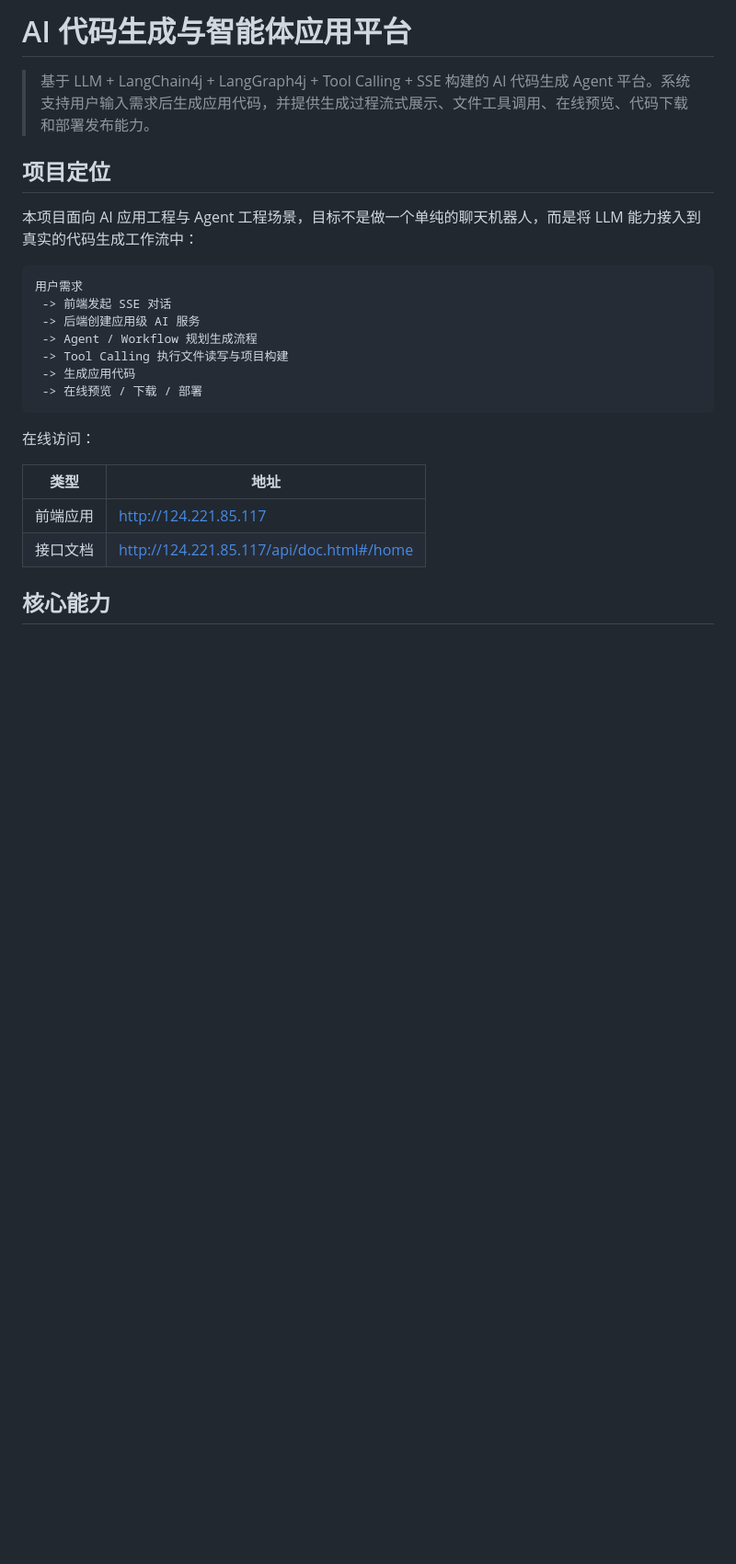
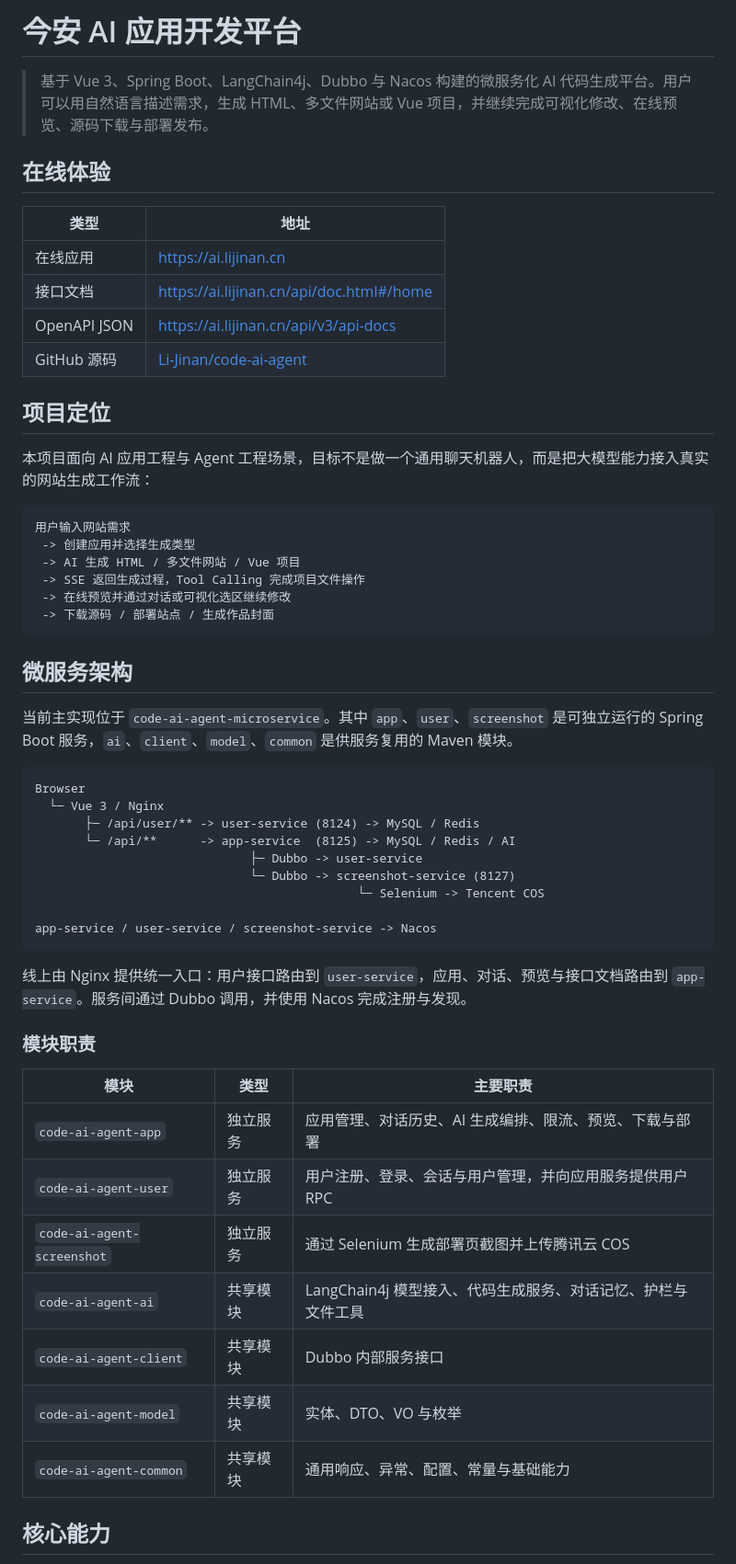
Before and after one commit to Li-Jinan/code-ai-agent, a Markdown page: README.md, the part around one of its changes. Shown at 92% size. GitHub-like rendering; blank space fills up the shorter version.

Commit message:
docs: document microservice architecture

````diff
--- a/README.md
+++ b/README.md
@@ -1,27 +1,58 @@
-# AI 代码生成与智能体应用平台
+# 今安 AI 应用开发平台
 
-> 基于 LLM + LangChain4j + LangGraph4j + Tool Calling + SSE 构建的 AI 代码生成 Agent 平台。系统支持用户输入需求后生成应用代码，并提供生成过程流式展示、文件工具调用、在线预览、代码下载和部署发布能力。
+> 基于 Vue 3、Spring Boot、LangChain4j、Dubbo 与 Nacos 构建的微服务化 AI 代码生成平台。用户可以用自然语言描述需求，生成 HTML、多文件网站或 Vue 项目，并继续完成可视化修改、在线预览、源码下载与部署发布。
+
+## 在线体验
+
+| 类型 | 地址 |
+| --- | --- |
+| 在线应用 | [https://ai.lijinan.cn](https://ai.lijinan.cn) |
+| 接口文档 | [https://ai.lijinan.cn/api/doc.html#/home](https://ai.lijinan.cn/api/doc.html#/home) |
+| OpenAPI JSON | [https://ai.lijinan.cn/api/v3/api-docs](https://ai.lijinan.cn/api/v3/api-docs) |
+| GitHub 源码 | [Li-Jinan/code-ai-agent](https://github.com/Li-Jinan/code-ai-agent) |
 
 ## 项目定位
 
-本项目面向 AI 应用工程与 Agent 工程场景，目标不是做一个单纯的聊天机器人，而是将 LLM 能力接入到真实的代码生成工作流中：
+本项目面向 AI 应用工程与 Agent 工程场景，目标不是做一个通用聊天机器人，而是把大模型能力接入真实的网站生成工作流：
 
 ```text
-用户需求
- -> 前端发起 SSE 对话
- -> 后端创建应用级 AI 服务
- -> Agent / Workflow 规划生成流程
- -> Tool Calling 执行文件读写与项目构建
- -> 生成应用代码
- -> 在线预览 / 下载 / 部署
+用户输入网站需求
+ -> 创建应用并选择生成类型
+ -> AI 生成 HTML / 多文件网站 / Vue 项目
+ -> SSE 返回生成过程，Tool Calling 完成项目文件操作
+ -> 在线预览并通过对话或可视化选区继续修改
+ -> 下载源码 / 部署站点 / 生成作品封面
 ```
 
-在线访问：
+## 微服务架构
 
-| 类型 | 地址 |
-| --- | --- |
-| 前端应用 | [http://124.221.85.117](http://124.221.85.117) |
-| 接口文档 | [http://124.221.85.117/api/doc.html#/home](http://124.221.85.117/api/doc.html#/home) |
+当前主实现位于 `code-ai-agent-microservice`。其中 `app`、`user`、`screenshot` 是可独立运行的 Spring Boot 服务，`ai`、`client`、`model`、`common` 是供服务复用的 Maven 模块。
+
+```text
+Browser
+  └─ Vue 3 / Nginx
+       ├─ /api/user/** -> user-service (8124) -> MySQL / Redis
+       └─ /api/**      -> app-service  (8125) -> MySQL / Redis / AI
+                              ├─ Dubbo -> user-service
+                              └─ Dubbo -> screenshot-service (8127)
+                                             └─ Selenium -> Tencent COS
+
+app-service / user-service / screenshot-service -> Nacos
+```
+
+线上由 Nginx 提供统一入口：用户接口路由到 `user-service`，应用、对话、预览与接口文档路由到 `app-service`。服务间通过 Dubbo 调用，并使用 Nacos 完成注册与发现。
+
+### 模块职责
+
+| 模块 | 类型 | 主要职责 |
+| --- | --- | --- |
+| `code-ai-agent-app` | 独立服务 | 应用管理、对话历史、AI 生成编排、限流、预览、下载与部署 |
+| `code-ai-agent-user` | 独立服务 | 用户注册、登录、会话与用户管理，并向应用服务提供用户 RPC |
+| `code-ai-agent-screenshot` | 独立服务 | 通过 Selenium 生成部署页截图并上传腾讯云 COS |
+| `code-ai-agent-ai` | 共享模块 | LangChain4j 模型接入、代码生成服务、对话记忆、护栏与文件工具 |
+| `code-ai-agent-client` | 共享模块 | Dubbo 内部服务接口 |
+| `code-ai-agent-model` | 共享模块 | 实体、DTO、VO 与枚举 |
+| `code-ai-agent-common` | 共享模块 | 通用响应、异常、配置、常量与基础能力 |
 
 ## 核心能力
 
````
Also changed, not shown: other parts of README.md (+75 -122 lines).
